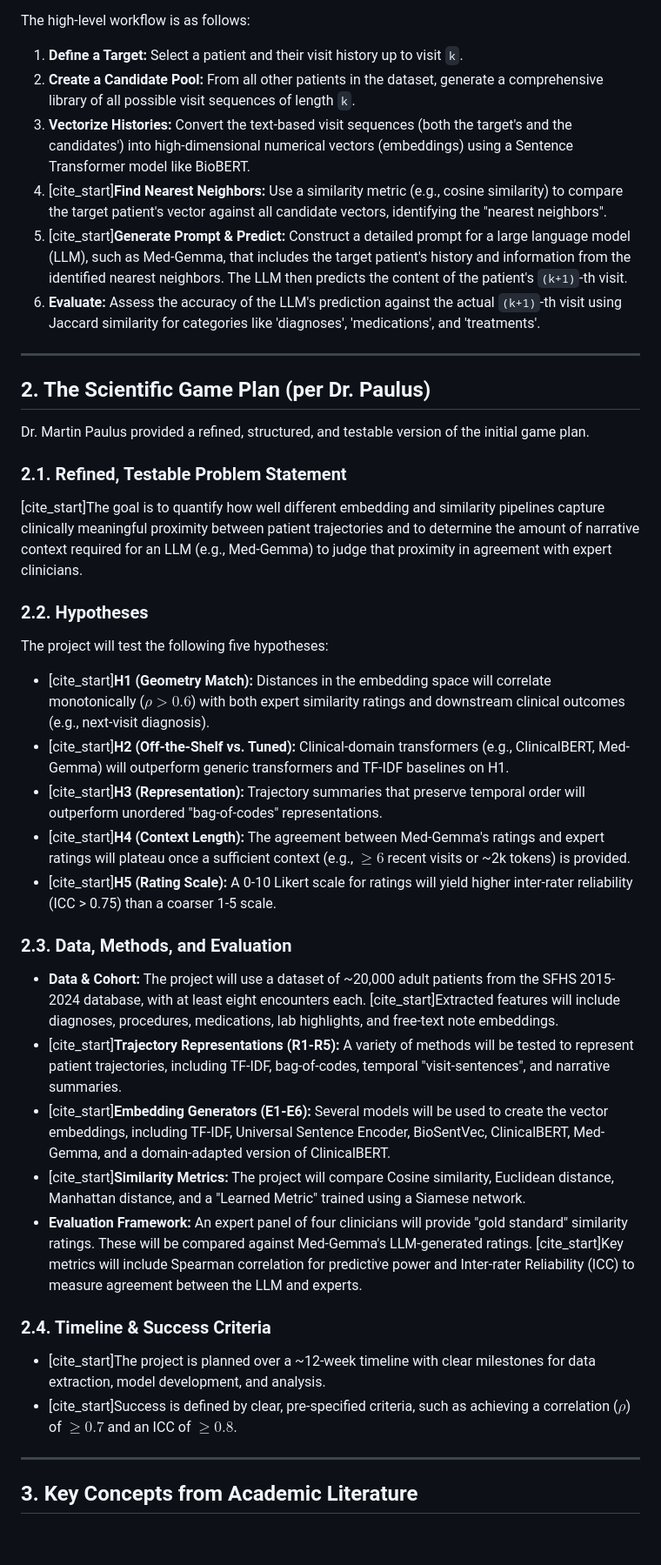
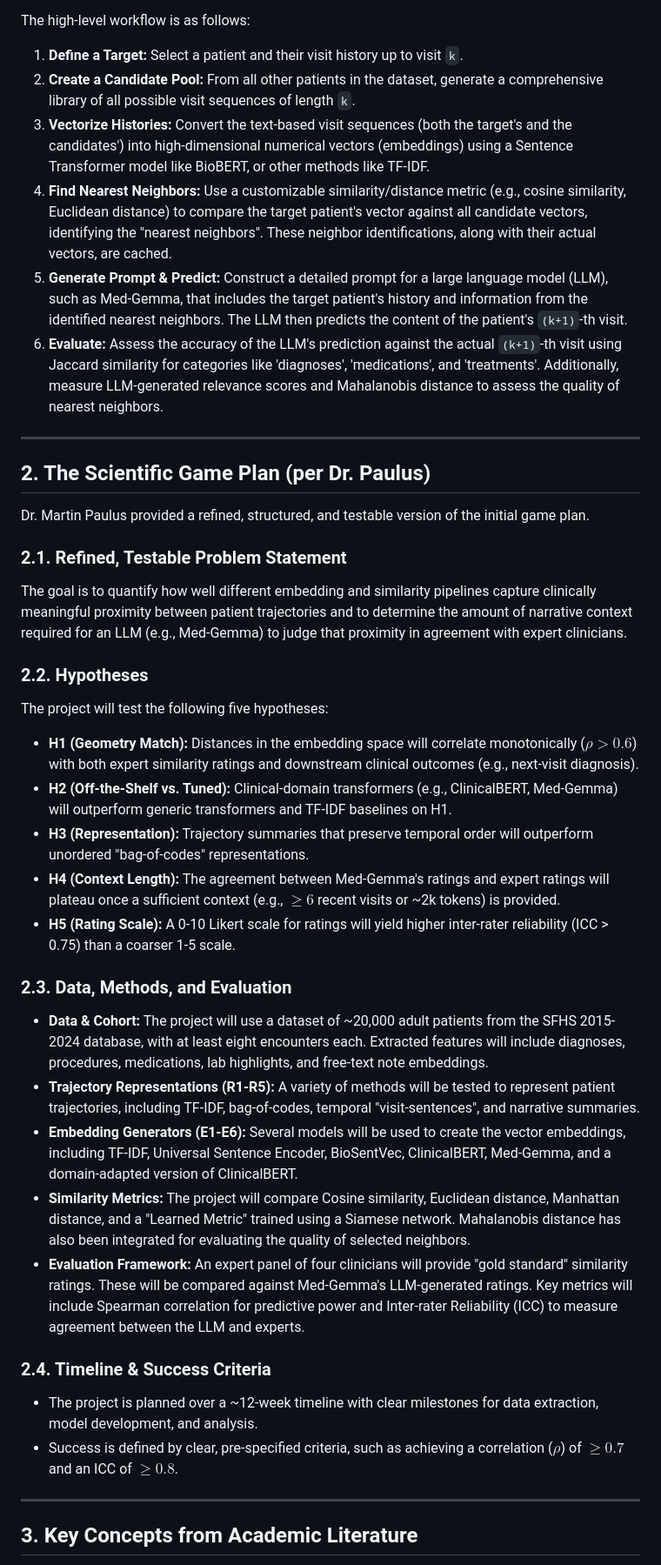
Before and after one commit to Pirate-Hunter-Zoro/Digital-Twins, a Markdown page: Progress.md, the part around one of its changes. Shown at 87% size. Rendered like a GitHub page; blank space fills up the shorter version.

```diff
--- a/Progress.md
+++ b/Progress.md
@@ -13,10 +13,10 @@ The core objective of this project is to predict a patient's future clinical vis
 The high-level workflow is as follows:
 1.  **Define a Target:** Select a patient and their visit history up to visit `k`.
 2.  **Create a Candidate Pool:** From all other patients in the dataset, generate a comprehensive library of all possible visit sequences of length `k`.
-3.  **Vectorize Histories:** Convert the text-based visit sequences (both the target's and the candidates') into high-dimensional numerical vectors (embeddings) using a Sentence Transformer model like BioBERT.
-4.  [cite_start]**Find Nearest Neighbors:** Use a similarity metric (e.g., cosine similarity) to compare the target patient's vector against all candidate vectors, identifying the "nearest neighbors".
-5.  [cite_start]**Generate Prompt & Predict:** Construct a detailed prompt for a large language model (LLM), such as Med-Gemma, that includes the target patient's history and information from the identified nearest neighbors. The LLM then predicts the content of the patient's `(k+1)`-th visit.
-6.  **Evaluate:** Assess the accuracy of the LLM's prediction against the actual `(k+1)`-th visit using Jaccard similarity for categories like 'diagnoses', 'medications', and 'treatments'.
+3.  **Vectorize Histories:** Convert the text-based visit sequences (both the target's and the candidates') into high-dimensional numerical vectors (embeddings) using a Sentence Transformer model like BioBERT, or other methods like TF-IDF.
+4.  **Find Nearest Neighbors:** Use a customizable similarity/distance metric (e.g., cosine similarity, Euclidean distance) to compare the target patient's vector against all candidate vectors, identifying the "nearest neighbors". These neighbor identifications, along with their actual vectors, are cached.
+5.  **Generate Prompt & Predict:** Construct a detailed prompt for a large language model (LLM), such as Med-Gemma, that includes the target patient's history and information from the identified nearest neighbors. The LLM then predicts the content of the patient's `(k+1)`-th visit.
+6.  **Evaluate:** Assess the accuracy of the LLM's prediction against the actual `(k+1)`-th visit using Jaccard similarity for categories like 'diagnoses', 'medications', and 'treatments'. Additionally, measure LLM-generated relevance scores and Mahalanobis distance to assess the quality of nearest neighbors.
 
 ---
 
@@ -25,26 +25,26 @@ The high-level workflow is as follows:
 Dr. Martin Paulus provided a refined, structured, and testable version of the initial game plan.
 
 ### 2.1. Refined, Testable Problem Statement
-[cite_start]The goal is to quantify how well different embedding and similarity pipelines capture clinically meaningful proximity between patient trajectories and to determine the amount of narrative context required for an LLM (e.g., Med-Gemma) to judge that proximity in agreement with expert clinicians.
+The goal is to quantify how well different embedding and similarity pipelines capture clinically meaningful proximity between patient trajectories and to determine the amount of narrative context required for an LLM (e.g., Med-Gemma) to judge that proximity in agreement with expert clinicians.
 
 ### 2.2. Hypotheses
 The project will test the following five hypotheses:
-* [cite_start]**H1 (Geometry Match):** Distances in the embedding space will correlate monotonically ($\rho > 0.6$) with both expert similarity ratings and downstream clinical outcomes (e.g., next-visit diagnosis).
-* [cite_start]**H2 (Off-the-Shelf vs. Tuned):** Clinical-domain transformers (e.g., ClinicalBERT, Med-Gemma) will outperform generic transformers and TF-IDF baselines on H1.
-* [cite_start]**H3 (Representation):** Trajectory summaries that preserve temporal order will outperform unordered "bag-of-codes" representations.
-* [cite_start]**H4 (Context Length):** The agreement between Med-Gemma's ratings and expert ratings will plateau once a sufficient context (e.g., $\ge6$ recent visits or ~2k tokens) is provided.
-* [cite_start]**H5 (Rating Scale):** A 0-10 Likert scale for ratings will yield higher inter-rater reliability (ICC > 0.75) than a coarser 1-5 scale.
+* **H1 (Geometry Match):** Distances in the embedding space will correlate monotonically ($\rho > 0.6$) with both expert similarity ratings and downstream clinical outcomes (e.g., next-visit diagnosis).
+* **H2 (Off-the-Shelf vs. Tuned):** Clinical-domain transformers (e.g., ClinicalBERT, Med-Gemma) will outperform generic transformers and TF-IDF baselines on H1.
+* **H3 (Representation):** Trajectory summaries that preserve temporal order will outperform unordered "bag-of-codes" representations.
+* **H4 (Context Length):** The agreement between Med-Gemma's ratings and expert ratings will plateau once a sufficient context (e.g., $\ge6$ recent visits or ~2k tokens) is provided.
+* **H5 (Rating Scale):** A 0-10 Likert scale for ratings will yield higher inter-rater reliability (ICC > 0.75) than a coarser 1-5 scale.
 
 ### 2.3. Data, Methods, and Evaluation
-* **Data & Cohort:** The project will use a dataset of ~20,000 adult patients from the SFHS 2015-2024 database, with at least eight encounters each. [cite_start]Extracted features will include diagnoses, procedures, medications, lab highlights, and free-text note embeddings.
-* [cite_start]**Trajectory Representations (R1-R5):** A variety of methods will be tested to represent patient trajectories, including TF-IDF, bag-of-codes, temporal "visit-sentences", and narrative summaries.
-* [cite_start]**Embedding Generators (E1-E6):** Several models will be used to create the vector embeddings, including TF-IDF, Universal Sentence Encoder, BioSentVec, ClinicalBERT, Med-Gemma, and a domain-adapted version of ClinicalBERT.
-* [cite_start]**Similarity Metrics:** The project will compare Cosine similarity, Euclidean distance, Manhattan distance, and a "Learned Metric" trained using a Siamese network.
-* **Evaluation Framework:** An expert panel of four clinicians will provide "gold standard" similarity ratings. These will be compared against Med-Gemma's LLM-generated ratings. [cite_start]Key metrics will include Spearman correlation for predictive power and Inter-rater Reliability (ICC) to measure agreement between the LLM and experts.
+* **Data & Cohort:** The project will use a dataset of ~20,000 adult patients from the SFHS 2015-2024 database, with at least eight encounters each. Extracted features will include diagnoses, procedures, medications, lab highlights, and free-text note embeddings.
+* **Trajectory Representations (R1-R5):** A variety of methods will be tested to represent patient trajectories, including TF-IDF, bag-of-codes, temporal "visit-sentences", and narrative summaries.
+* **Embedding Generators (E1-E6):** Several models will be used to create the vector embeddings, including TF-IDF, Universal Sentence Encoder, BioSentVec, ClinicalBERT, Med-Gemma, and a domain-adapted version of ClinicalBERT.
+* **Similarity Metrics:** The project will compare Cosine similarity, Euclidean distance, Manhattan distance, and a "Learned Metric" trained using a Siamese network. Mahalanobis distance has also been integrated for evaluating the quality of selected neighbors.
+* **Evaluation Framework:** An expert panel of four clinicians will provide "gold standard" similarity ratings. These will be compared against Med-Gemma's LLM-generated ratings. Key metrics will include Spearman correlation for predictive power and Inter-rater Reliability (ICC) to measure agreement between the LLM and experts.
 
 ### 2.4. Timeline & Success Criteria
-* [cite_start]The project is planned over a ~12-week timeline with clear milestones for data extraction, model development, and analysis.
-* [cite_start]Success is defined by clear, pre-specified criteria, such as achieving a correlation ($\rho$) of $\ge0.7$ and an ICC of $\ge0.8$.
+* The project is planned over a ~12-week timeline with clear milestones for data extraction, model development, and analysis.
+* Success is defined by clear, pre-specified criteria, such as achieving a correlation ($\rho$) of $\ge0.7$ and an ICC of $\ge0.8$.
 
 ---
 
```
Also changed, not shown: other parts of Progress.md (+27 -25 lines).
